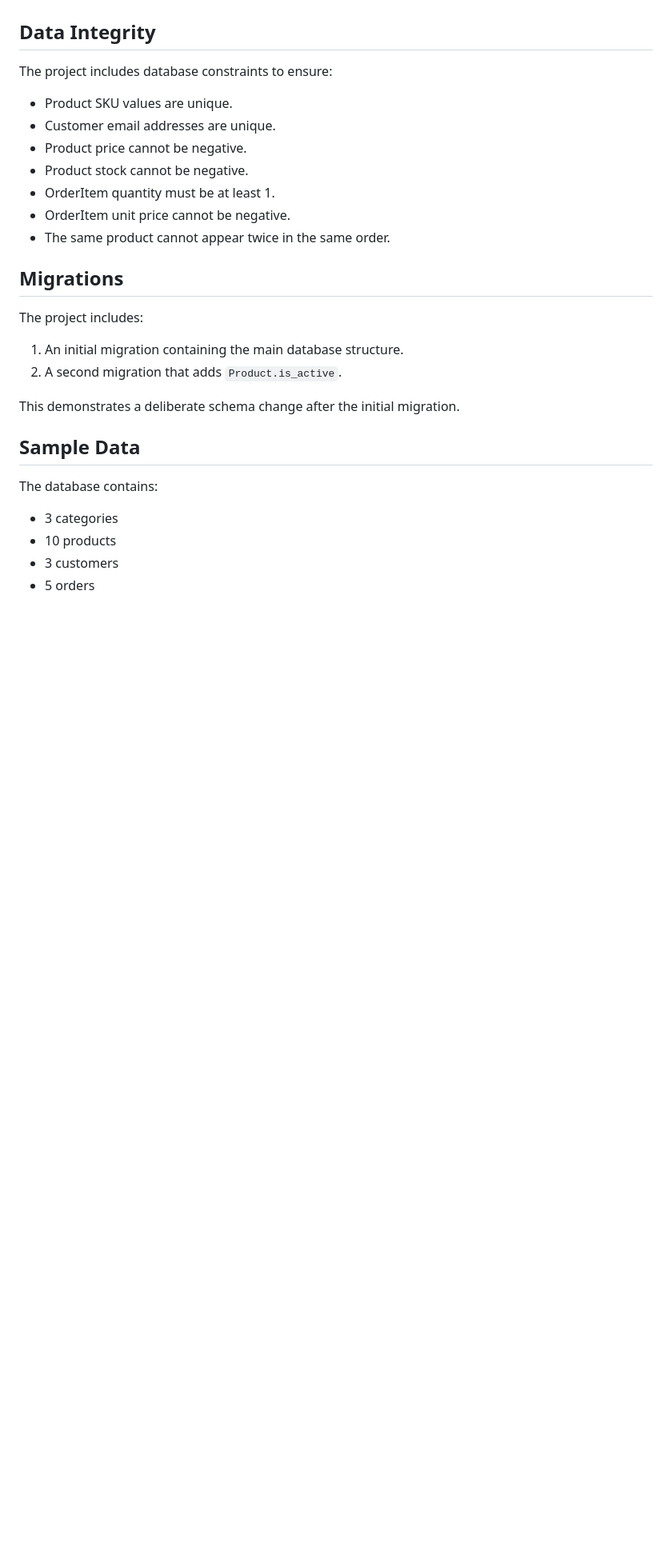
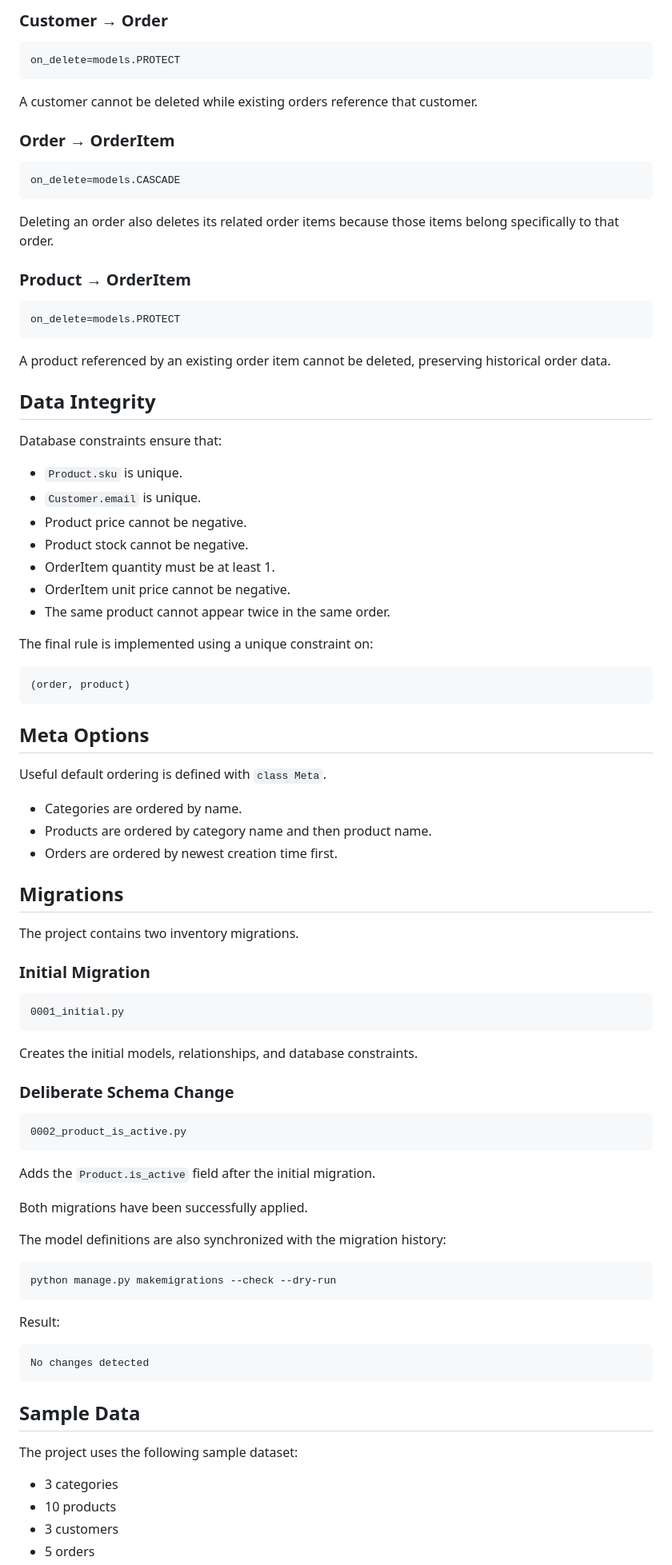
Before and after one commit to Abdullah-Albassami/AbdullahAlbassami-Unit5, a Markdown page: README.md, the part around one of its changes. Shown at 80% size. GitHub-like rendering; blank space fills up the shorter version.

````diff
--- a/README.md
+++ b/README.md
@@ -58,28 +83,90 @@ The project contains five main models:
+### Customer → Order
+
+```python
+on_delete=models.PROTECT
+```
+
+A customer cannot be deleted while existing orders reference that customer.
+
+### Order → OrderItem
+
+```python
+on_delete=models.CASCADE
+```
+
+Deleting an order also deletes its related order items because those items belong specifically to that order.
+
+### Product → OrderItem
+
+```python
+on_delete=models.PROTECT
+```
+
+A product referenced by an existing order item cannot be deleted, preserving historical order data.
 
 ## Data Integrity
 
-The project includes database constraints to ensure:
+Database constraints ensure that:
 
-- Product SKU values are unique.
-- Customer email addresses are unique.
+- `Product.sku` is unique.
+- `Customer.email` is unique.
 - Product price cannot be negative.
 - Product stock cannot be negative.
 - OrderItem quantity must be at least 1.
 - OrderItem unit price cannot be negative.
 - The same product cannot appear twice in the same order.
 
+The final rule is implemented using a unique constraint on:
+
+```text
+(order, product)
+```
+
+## Meta Options
+
+Useful default ordering is defined with `class Meta`.
+
+- Categories are ordered by name.
+- Products are ordered by category name and then product name.
+- Orders are ordered by newest creation time first.
+
 ## Migrations
 
-The project includes:
+The project contains two inventory migrations.
 
-1. An initial migration containing the main database structure.
-2. A second migration that adds `Product.is_active`.
+### Initial Migration
 
-This demonstrates a deliberate schema change after the initial migration.
+```text
+0001_initial.py
+```
+
+Creates the initial models, relationships, and database constraints.
+
+### Deliberate Schema Change
+
+```text
+0002_product_is_active.py
+```
+
+Adds the `Product.is_active` field after the initial migration.
+
+Both migrations have been successfully applied.
+
+The model definitions are also synchronized with the migration history:
+
+```bash
+python manage.py makemigrations --check --dry-run
+```
+
+Result:
+
+```text
+No changes detected
+```
 
 ## Sample Data
 
-The database contains:
+The project uses the following sample dataset:
 
 - 3 categories
 - 10 products
````
Also changed, not shown: other parts of README.md (+267 -111 lines), screenshots/Seed_Data.png (added), 3 other files.
